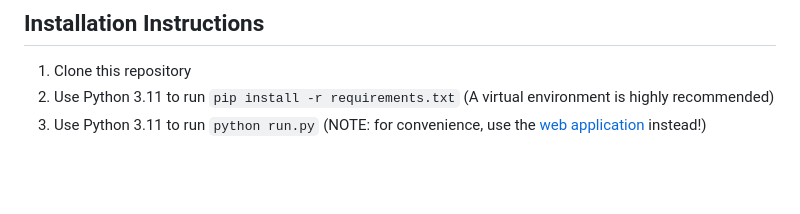
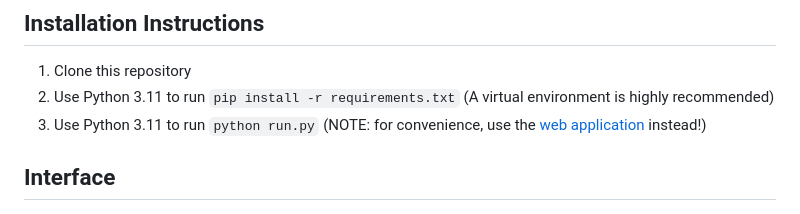
Before and after one commit to leeraiyan/-EH2745-Assignment-2-raiyan-soundhariya-, a Markdown page: README.md, the part around the change. GitHub-like rendering; blank space fills up the shorter version.

```diff
--- a/README.md
+++ b/README.md
@@ -15,6 +15,8 @@ A [web application](http://butterytoucan.eu.pythonanywhere.com/) that runs simul
 1. Clone this repository
 2. Use Python 3.11 to run `pip install -r requirements.txt` (A virtual environment is highly recommended)
 3. Use Python 3.11 to run `python run.py` (NOTE: for convenience, use the [web application](http://butterytoucan.eu.pythonanywhere.com/) instead!)
+
+## Interface
 
 ![Main UI](docs/images/ui.png)
 ![Data Page](docs/images/data.png)
```
